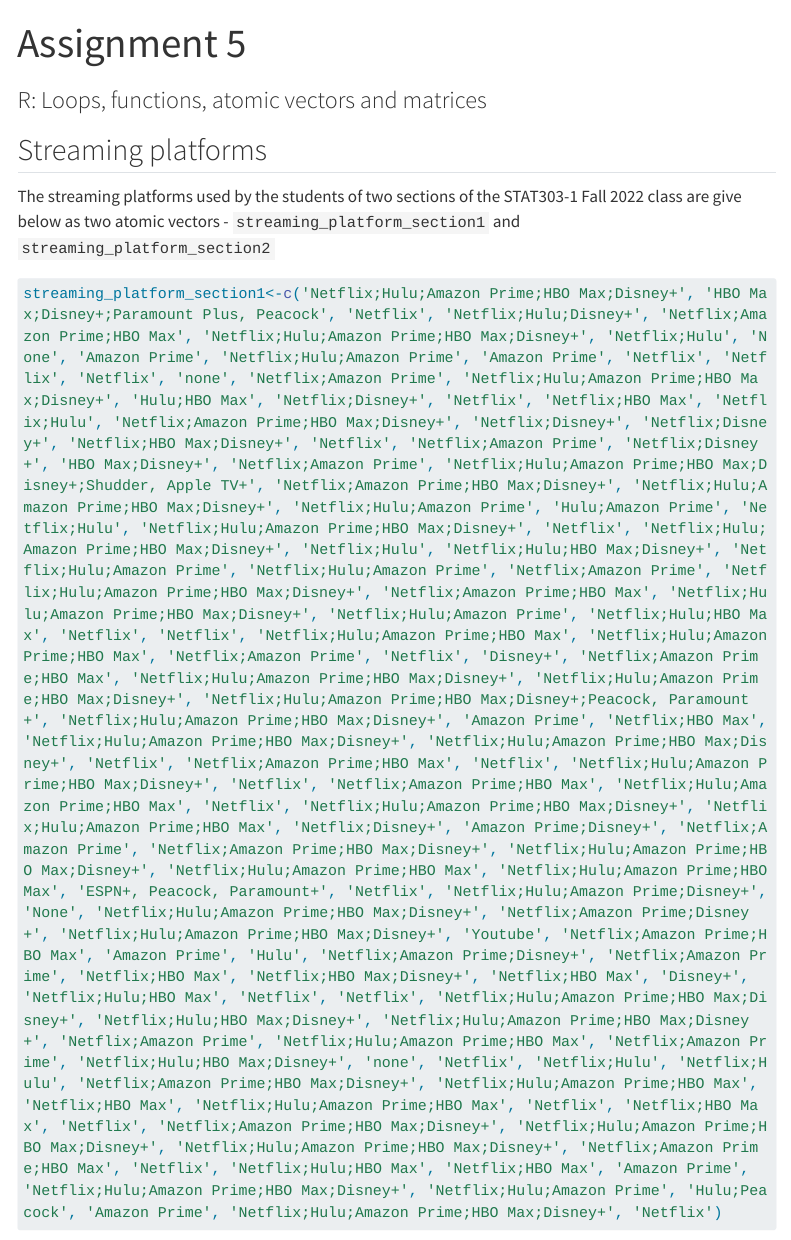
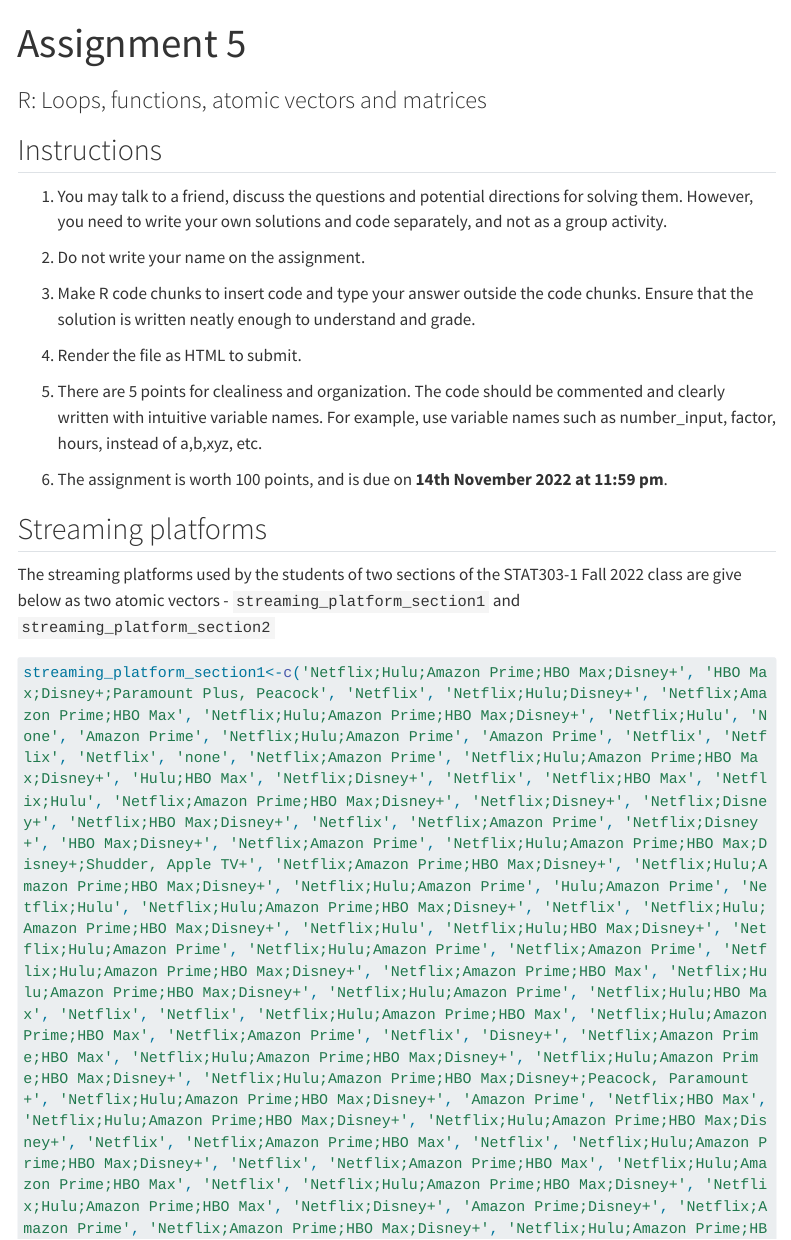
Before and after one commit to NUstat/Intro_to_programming_for_data_sci, a Quarto document (assignment5.qmd): the page in a window 1100 px wide, from its top. Rendered offline with R 4.5, knitr and Pandoc in place of Quarto, with nearby package versions; menus at the side of the page are left out; long lines of code are wrapped.

Commit message:
assn5_instructions

```diff
--- a/assignment5.qmd
+++ b/assignment5.qmd
@@ -9,6 +9,20 @@
 editor_options:
   chunk_output_type: console
 ---
+
+## Instructions {-}
+
+1. You may talk to a friend, discuss the questions and potential directions for solving them. However, you need to write your own solutions and code separately, and not as a group activity.
+
+2. Do not write your name on the assignment.
+
+3. Make R code chunks to insert code and type your answer outside the code chunks. Ensure that the solution is written neatly enough to understand and grade.
+
+4. Render the file as HTML to submit.
+
+5. There are 5 points for clealiness and organization. The code should be commented and clearly written with intuitive variable names. For example, use variable names such as number_input, factor, hours, instead of a,b,xyz, etc.
+
+6. The assignment is worth 100 points, and is due on **14th November 2022 at 11:59 pm**.
 
 ## Streaming platforms
 
```
Also changed, not shown: assignment5.qmd (4 more changed lines).
